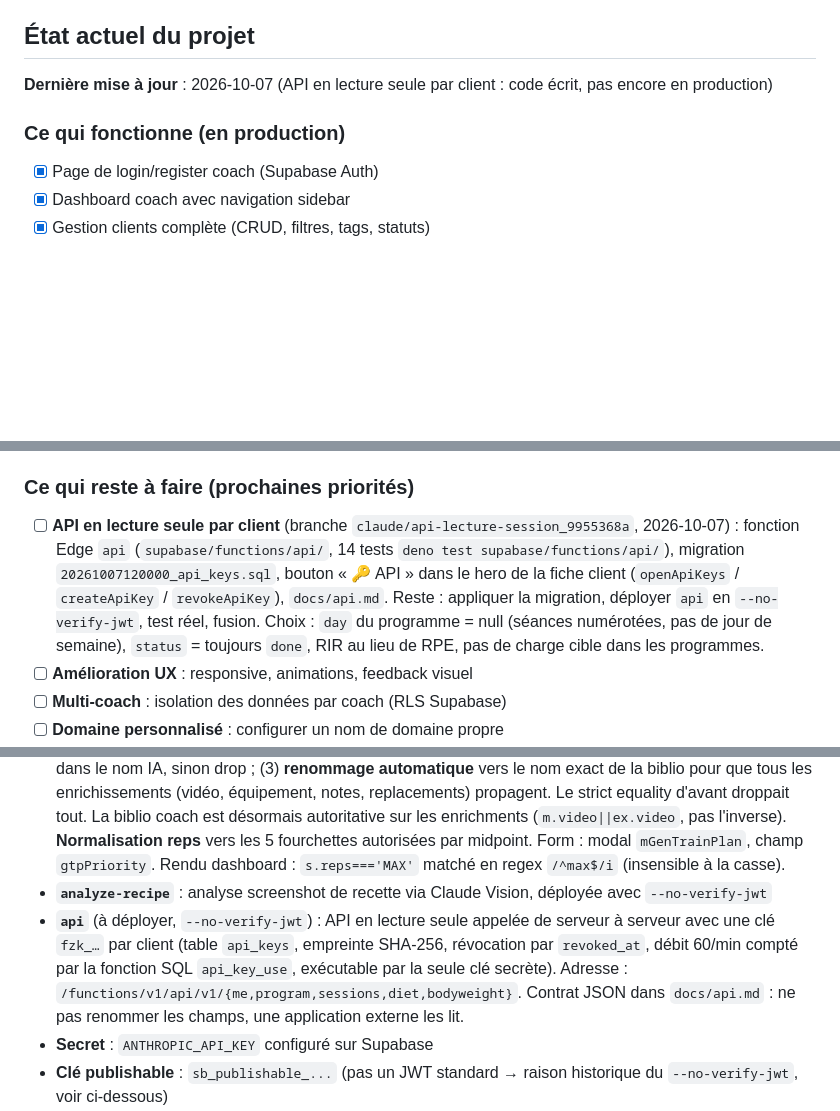
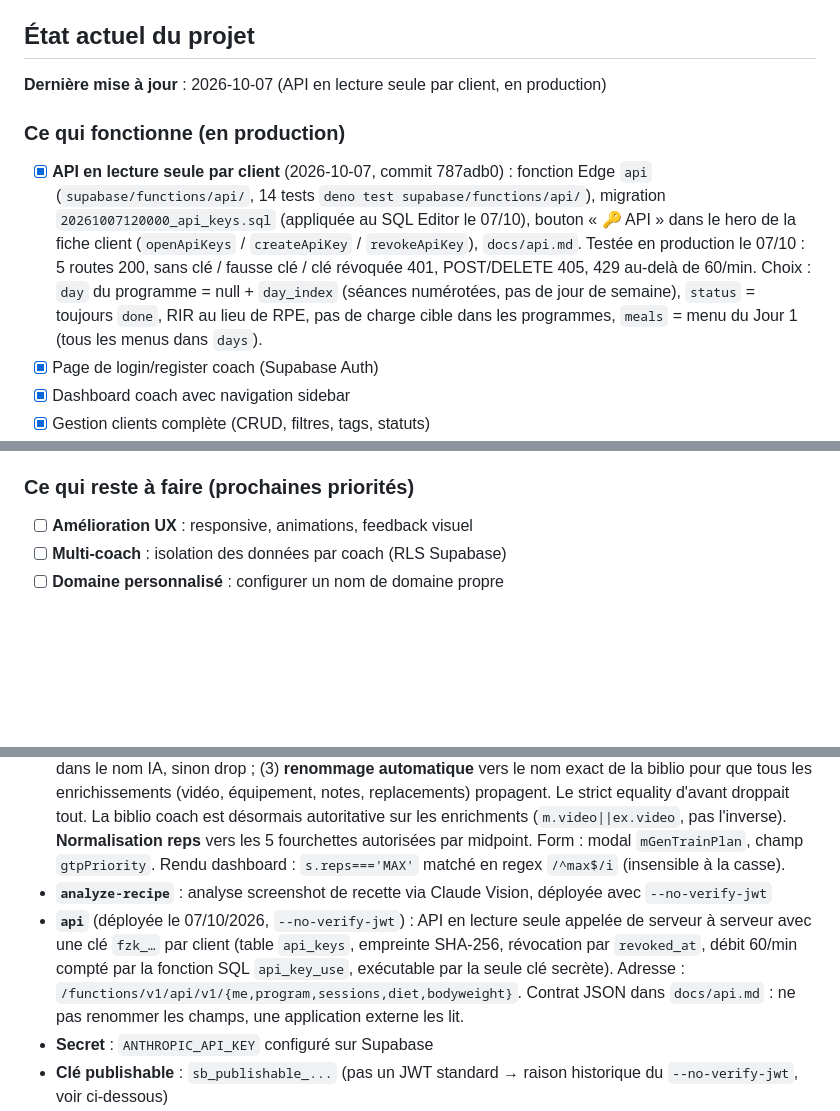
Before and after one commit to fitval/FITZONE-EVOLUTION, a Markdown page: MEMORY.md, 3 parts joined by grey strips. Rendered like a GitHub page; blank space fills up the shorter version.

Commit message:
docs(memory): API en lecture seule en production
Co-Authored-By: Claude Opus 5.5 <noreply@anthropic.com>

```diff
--- a/MEMORY.md
+++ b/MEMORY.md
@@ -3,9 +3,10 @@
 > Ce fichier est la mémoire vivante du projet. Claude doit le lire au début de chaque session et le mettre à jour après chaque changement significatif.
 
 ## État actuel du projet
-**Dernière mise à jour** : 2026-10-07 (API en lecture seule par client : code écrit, pas encore en production)
+**Dernière mise à jour** : 2026-10-07 (API en lecture seule par client, en production)
 
 ### Ce qui fonctionne (en production)
+- [x] **API en lecture seule par client** (2026-10-07, commit 787adb0) : fonction Edge `api` (`supabase/functions/api/`, 14 tests `deno test supabase/functions/api/`), migration `20261007120000_api_keys.sql` (appliquée au SQL Editor le 07/10), bouton « 🔑 API » dans le hero de la fiche client (`openApiKeys` / `createApiKey` / `revokeApiKey`), `docs/api.md`. Testée en production le 07/10 : 5 routes 200, sans clé / fausse clé / clé révoquée 401, POST/DELETE 405, 429 au-delà de 60/min. Choix : `day` du programme = null + `day_index` (séances numérotées, pas de jour de semaine), `status` = toujours `done`, RIR au lieu de RPE, pas de charge cible dans les programmes, `meals` = menu du Jour 1 (tous les menus dans `days`).
 - [x] Page de login/register coach (Supabase Auth)
 - [x] Dashboard coach avec navigation sidebar
 - [x] Gestion clients complète (CRUD, filtres, tags, statuts)
@@ -57,7 +58,6 @@
 - [x] **Scan code-barres app client (Nutrition)** : lib `html5-qrcode` + lookup OpenFoodFacts (~3M produits), preview macros+micros (sucre/fibres/sat_fat/sel), insert `food_logs` avec colonne JSONB `extra` (migration `food_logs_extra.sql`). Visible coach via les requêtes food_logs existantes (pas de duplication daily_logs)
 
 ### Ce qui reste à faire (prochaines priorités)
-- [ ] **API en lecture seule par client** (branche `claude/api-lecture-session_9955368a`, 2026-10-07) : fonction Edge `api` (`supabase/functions/api/`, 14 tests `deno test supabase/functions/api/`), migration `20261007120000_api_keys.sql`, bouton « 🔑 API » dans le hero de la fiche client (`openApiKeys` / `createApiKey` / `revokeApiKey`), `docs/api.md`. Reste : appliquer la migration, déployer `api` en `--no-verify-jwt`, test réel, fusion. Choix : `day` du programme = null (séances numérotées, pas de jour de semaine), `status` = toujours `done`, RIR au lieu de RPE, pas de charge cible dans les programmes.
 - [ ] **Amélioration UX** : responsive, animations, feedback visuel
 - [ ] **Multi-coach** : isolation des données par coach (RLS Supabase)
 - [ ] **Domaine personnalisé** : configurer un nom de domaine propre
@@ -69,7 +69,7 @@
 - **`generate-meal-plan`** : génère un plan alimentaire via Claude Haiku 4.5 (`claude-haiku-4-5-20251001`), streaming, max_tokens=20000, food_database capée à 200 items, déployée avec `--no-verify-jwt` (sinon erreur 401). Modèle bumpé depuis Sonnet 4 — Haiku passe ~30-60s, sous la limite 150s (sinon erreur 546). **Structure stricte des repas** : recette du coach EN PRIORITÉ, sinon repas simple = 4 briques (protéine + glucide + fibre + lipide) + 1-2 condiments (sauce tomate, crème fraîche, citron…) tous from coach DB ; les épices/herbes sont MENTIONNÉES dans les instructions, pas dans alims (macros négligeables) ; MAX 5 alims par repas. **Matériel cuisine** (`config.equipment`) et **préférences** (`config.preferences`) injectés dans le prompt. **Cibles macros par créneau** calculées server-side (`kcal/mealsPerDay`) + RESCALE FORCÉ post-génération (`a.qte *= perSlotKcal / mealKcal`, borné [0.5×, 2×]) → kcal par créneau identique chaque jour. **Instructions** obligatoires, sans quantités (ni grammes, ni ml même pour les liquides de cuisson) — vérifié 21/21.
 - **`generate-training-plan`** : génère un programme d'entraînement via Claude Sonnet (streaming), `--no-verify-jwt`. Méthode coach encodée : `priority_muscles` pilote ordre/volume(6-16 séries/sem)/fréquence/split, repos 90s petits muscles → 180-240s gros polyart borné par durée séance. **Fourchettes de reps** strictement limitées à `"5-8" / "9-12" / "10-15" / "13-16" / "MAX"` (tiret, jamais slash) + durées warmup/cooldown ; 2 fourchettes possibles sur un même exo, la PLUS COURTE en premier (heavy d'abord). **Match flexible des exos** (server + dashboard) : (1) normalisation lowercase + suppression accents + ponctuation → espace ; (2) si pas de match exact normalisé, **match par tokens** avec stopwords filtrés (a/la/le/avec/de/du/des/à…) — les tokens de la BIBLIO doivent tous être présents dans le nom IA, sinon drop ; (3) **renommage automatique** vers le nom exact de la biblio pour que tous les enrichissements (vidéo, équipement, notes, replacements) propagent. Le strict equality d'avant droppait tout. La biblio coach est désormais autoritative sur les enrichments (`m.video||ex.video`, pas l'inverse). **Normalisation reps** vers les 5 fourchettes autorisées par midpoint. Form : modal `mGenTrainPlan`, champ `gtpPriority`. Rendu dashboard : `s.reps==='MAX'` matché en regex `/^max$/i` (insensible à la casse).
 - **`analyze-recipe`** : analyse screenshot de recette via Claude Vision, déployée avec `--no-verify-jwt`
-- **`api`** (à déployer, `--no-verify-jwt`) : API en lecture seule appelée de serveur à serveur avec une clé `fzk_…` par client (table `api_keys`, empreinte SHA-256, révocation par `revoked_at`, débit 60/min compté par la fonction SQL `api_key_use`, exécutable par la seule clé secrète). Adresse : `/functions/v1/api/v1/{me,program,sessions,diet,bodyweight}`. Contrat JSON dans `docs/api.md` : ne pas renommer les champs, une application externe les lit.
+- **`api`** (déployée le 07/10/2026, `--no-verify-jwt`) : API en lecture seule appelée de serveur à serveur avec une clé `fzk_…` par client (table `api_keys`, empreinte SHA-256, révocation par `revoked_at`, débit 60/min compté par la fonction SQL `api_key_use`, exécutable par la seule clé secrète). Adresse : `/functions/v1/api/v1/{me,program,sessions,diet,bodyweight}`. Contrat JSON dans `docs/api.md` : ne pas renommer les champs, une application externe les lit.
 - **Secret** : `ANTHROPIC_API_KEY` configuré sur Supabase
 - **Clé publishable** : `sb_publishable_...` (pas un JWT standard → raison historique du `--no-verify-jwt`, voir ci-dessous)
 - **Project ref** : `wsrykmutyhjxdnhnyexl`
```
